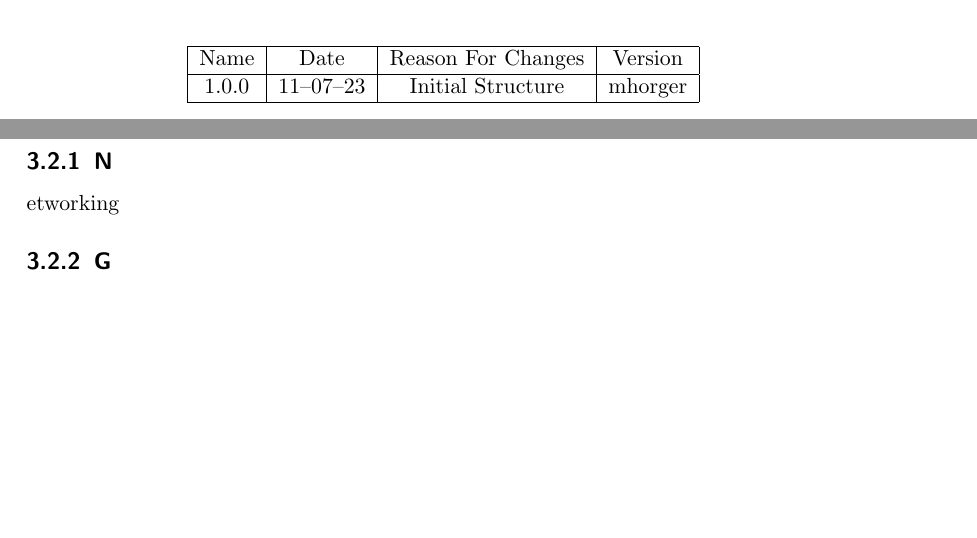
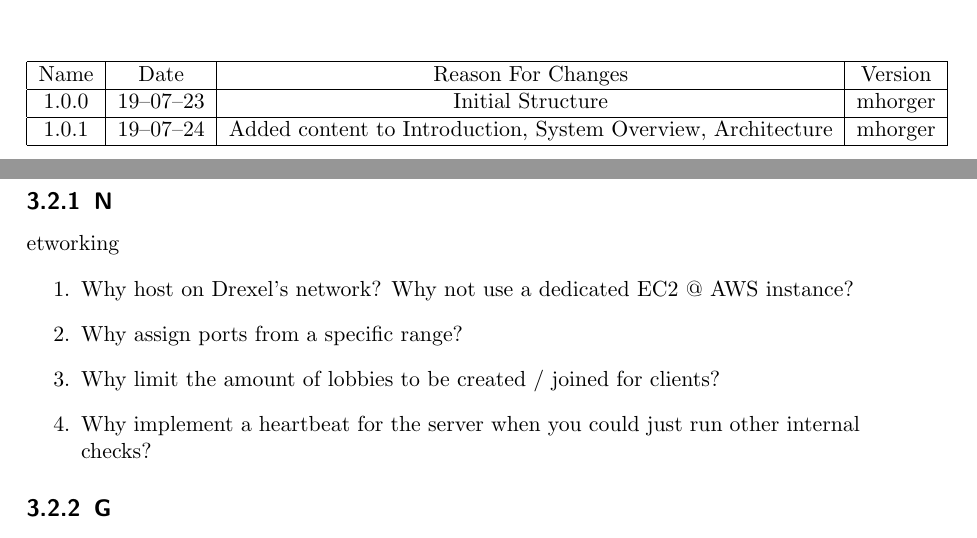
Before and after one commit to jzlotek/drexel-cs451, a LaTeX document (docs/design/design.tex): two parts of pages 3 and 7 of 10, joined at a grey line, cut so that both start at the same text, the shorter picture padded with empty space. Compiled offline with pdfLaTeX.

Commit message:
Add some architecture design

```diff
--- a/docs/design/design.tex
+++ b/docs/design/design.tex
@@ -67,7 +67,9 @@
         \hline
         Name & Date & Reason For Changes & Version\\
         \hline
-        1.0.0 & \formatdate{11}{7}{23} & Initial Structure & mhorger\\
+        1.0.0 & \formatdate{19}{7}{23} & Initial Structure & mhorger\\
+        \hline
+        1.0.1 & \formatdate{19}{7}{24} & Added content to Introduction, System Overview, Architecture & mhorger\\
         \hline
     \end{tabular}
 \end{center}
@@ -125,10 +127,22 @@
 			\item Lobbies
 			\item Deployment
 			\end{enumerate}
+
 		\subsection Gameplay
 
 	\section{Rationale}
 
 		\subsection Networking
+			\begin{enumerate}
+
+				\item Why host on Drexel's network? Why not use a dedicated EC2 @ AWS instance?
+
+				\item Why assign ports from a specific range?
+
+				\item Why limit the amount of lobbies to be created / joined for clients?
+
+				\item Why implement a heartbeat for the server when you could just run other internal checks?
+
+			\end{enumerate}
 
 		\subsection Gameplay
```
Also changed, not shown: docs/design/design.tex (5 more changed lines).
